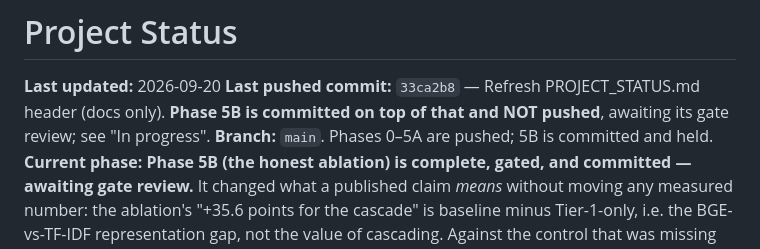
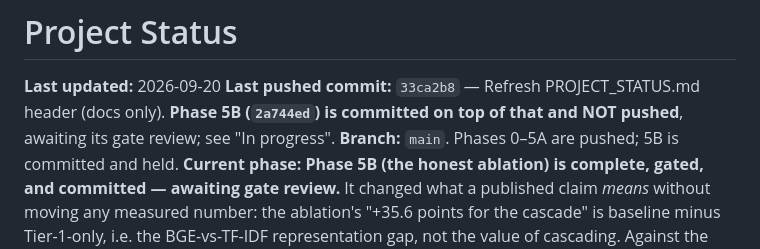
Before and after one commit to aryanwaingankar4/ticket-routing-resolution-agent, a Markdown page: PROJECT_STATUS.md, the part around the change. Rendered like a GitHub page.

Commit message:
Refresh PROJECT_STATUS.md with the Phase 5B commit SHA
Co-Authored-By: Claude Opus 5 <noreply@anthropic.com>

```diff
--- a/PROJECT_STATUS.md
+++ b/PROJECT_STATUS.md
@@ -2,8 +2,8 @@
 
 **Last updated:** 2026-09-20
 **Last pushed commit:** `33ca2b8` — Refresh PROJECT_STATUS.md header (docs
-only). **Phase 5B is committed on top of that and NOT pushed**, awaiting its
-gate review; see "In progress".
+only). **Phase 5B (`2a744ed`) is committed on top of that and NOT pushed**,
+awaiting its gate review; see "In progress".
 **Branch:** `main`. Phases 0–5A are pushed; 5B is committed and held.
 **Current phase:** **Phase 5B (the honest ablation) is complete, gated, and
 committed — awaiting gate review.** It changed what a published claim *means*
```
